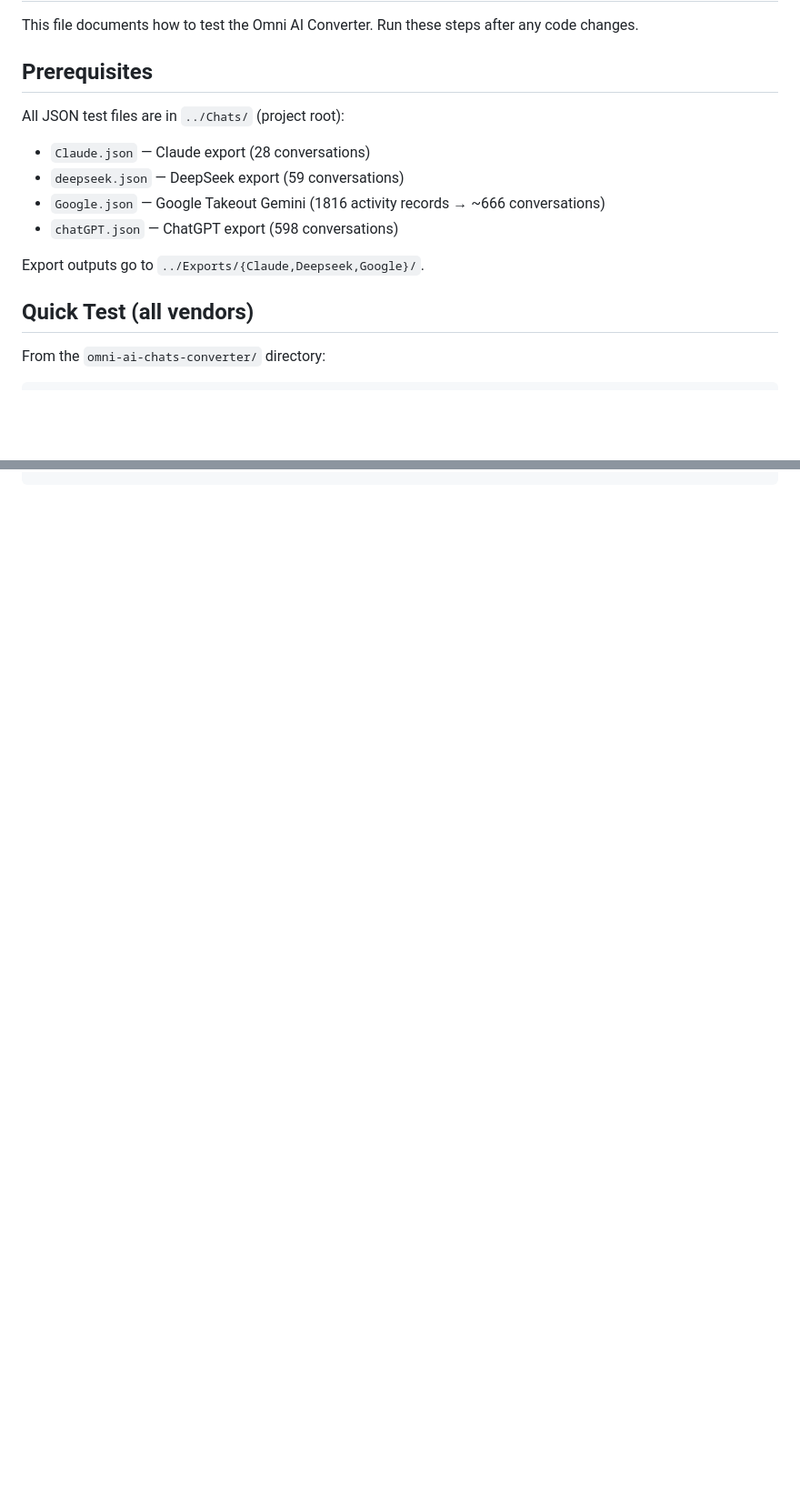
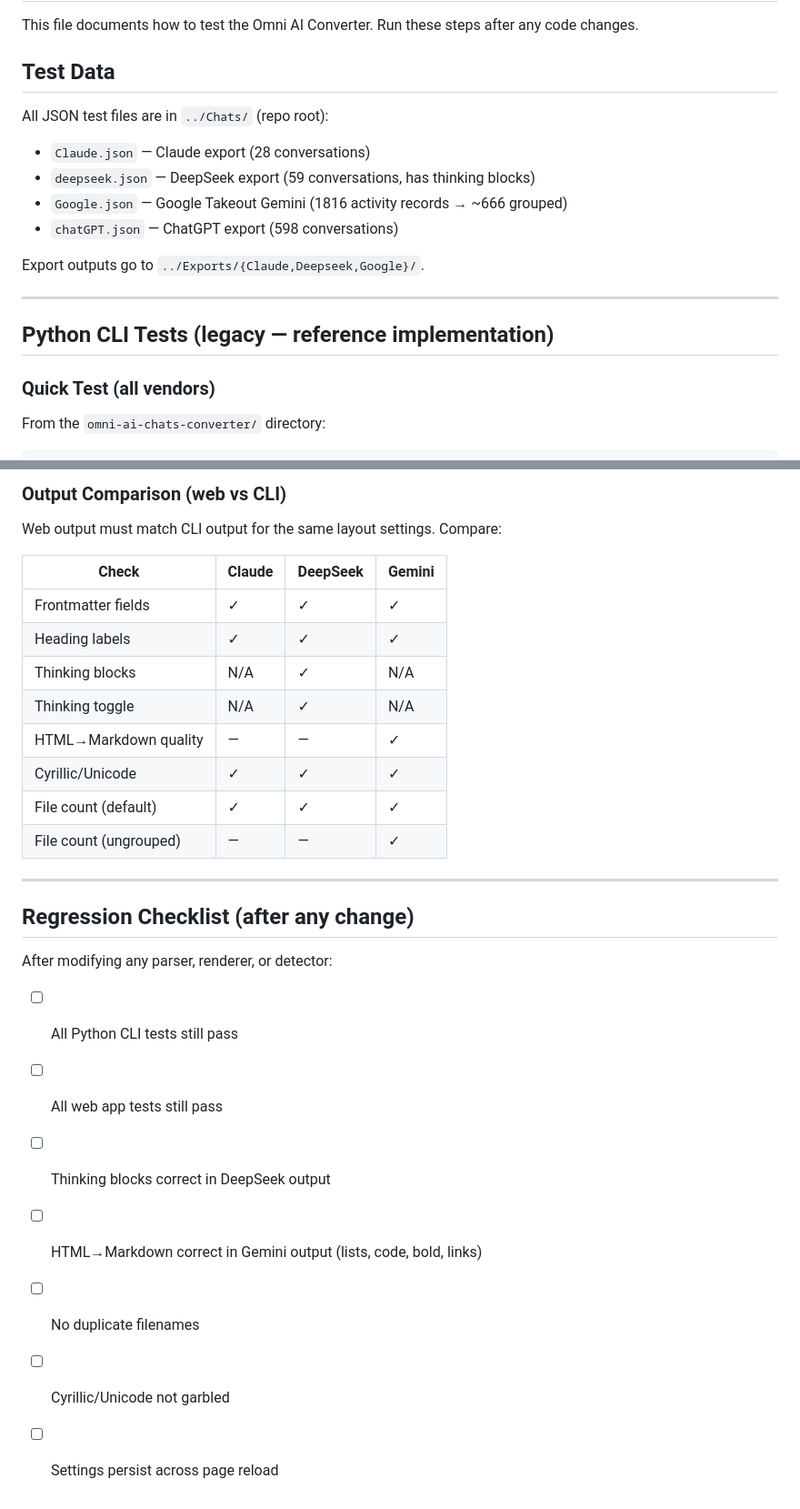
Before and after one commit to TGRRRR/omni-ai-chats-converter, a Markdown page: TEST.md, 2 parts joined by grey strips. Shown at 91% size. Rendered like a GitHub page; blank space fills up the shorter version.

```diff
--- a/TEST.md
+++ b/TEST.md
@@ -2,17 +2,21 @@
 
 This file documents how to test the Omni AI Converter. Run these steps after any code changes.
 
-## Prerequisites
+## Test Data
 
-All JSON test files are in `../Chats/` (project root):
+All JSON test files are in `../Chats/` (repo root):
 - `Claude.json` — Claude export (28 conversations)
-- `deepseek.json` — DeepSeek export (59 conversations)
-- `Google.json` — Google Takeout Gemini (1816 activity records → ~666 conversations)
+- `deepseek.json` — DeepSeek export (59 conversations, has thinking blocks)
+- `Google.json` — Google Takeout Gemini (1816 activity records → ~666 grouped)
 - `chatGPT.json` — ChatGPT export (598 conversations)
 
 Export outputs go to `../Exports/{Claude,Deepseek,Google}/`.
 
-## Quick Test (all vendors)
+---
+
+## Python CLI Tests (legacy — reference implementation)
+
+### Quick Test (all vendors)
 
 From the `omni-ai-chats-converter/` directory:
 
@@ -127,0 +144,28 @@ python cli.py "../Chats/Claude.json" -p gemini -o "/tmp/test_wrong_parser"
+### Output Comparison (web vs CLI)
+
+Web output must match CLI output for the same layout settings. Compare:
+
+| Check | Claude | DeepSeek | Gemini |
+|-------|--------|----------|--------|
+| Frontmatter fields | ✓ | ✓ | ✓ |
+| Heading labels | ✓ | ✓ | ✓ |
+| Thinking blocks | N/A | ✓ | N/A |
+| Thinking toggle | N/A | ✓ | N/A |
+| HTML→Markdown quality | — | — | ✓ |
+| Cyrillic/Unicode | ✓ | ✓ | ✓ |
+| File count (default) | ✓ | ✓ | ✓ |
+| File count (ungrouped) | — | — | ✓ |
+
+---
+
+## Regression Checklist (after any change)
+
+After modifying any parser, renderer, or detector:
+
+- [ ] All Python CLI tests still pass
+- [ ] All web app tests still pass
+- [ ] Thinking blocks correct in DeepSeek output
+- [ ] HTML→Markdown correct in Gemini output (lists, code, bold, links)
+- [ ] No duplicate filenames
+- [ ] Cyrillic/Unicode not garbled
+- [ ] Settings persist across page reload
```
Also changed, not shown: other parts of TEST.md (+79 -67 lines), SPEC.md (added, +362 -0 lines).
